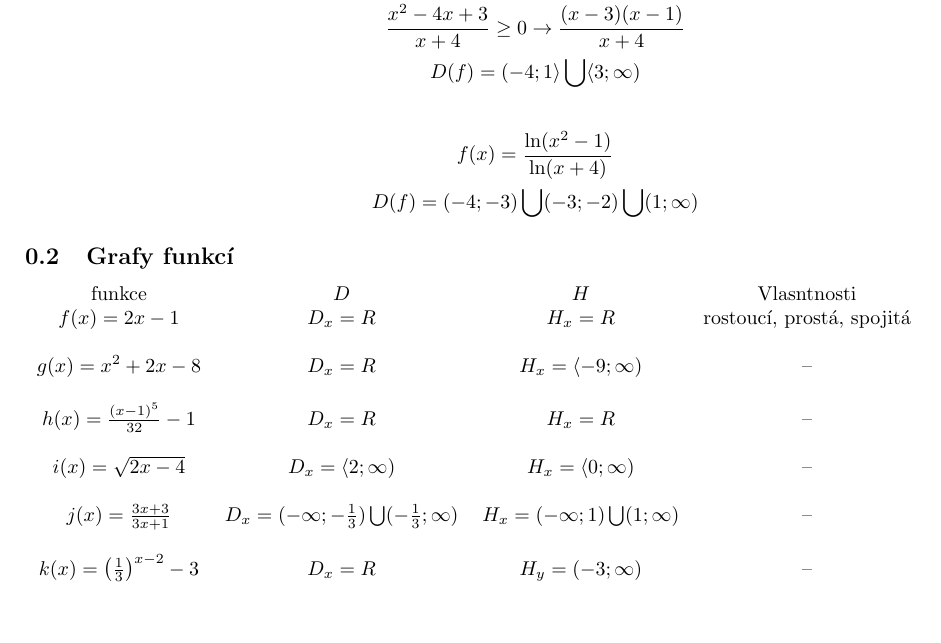
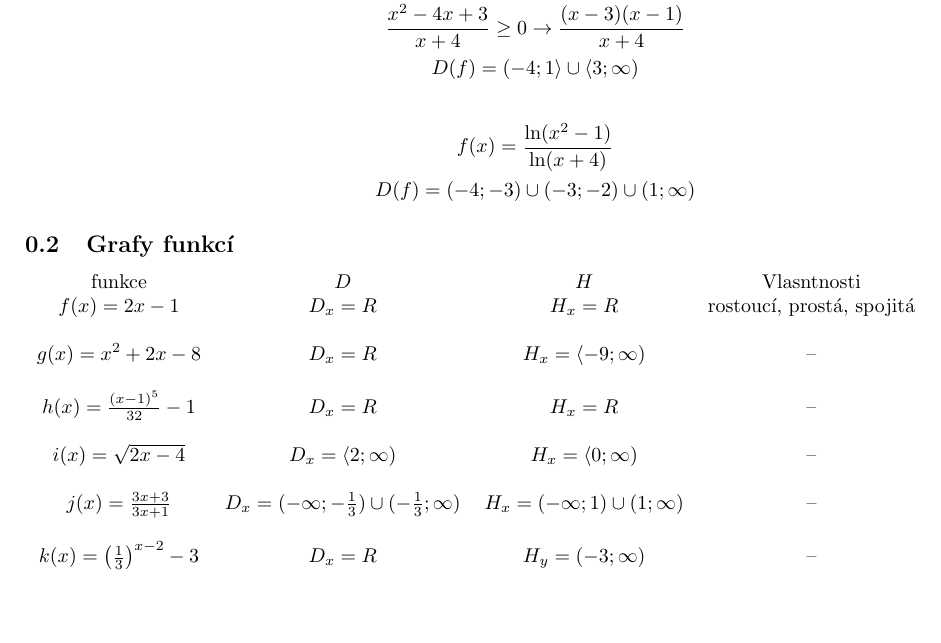
Before and after one commit to KopyTKG/UJEP_notes, a LaTeX CV (1-semestr/matematika-cv.tex): part of the page, cut so that both start at the same text. Compiled offline with pdfLaTeX.

Commit message:
mistake fix

```diff
--- a/1-semestr/matematika-cv.tex
+++ b/1-semestr/matematika-cv.tex
@@ -8,12 +8,12 @@
         \\
             \frac{x^2-4x+3}{x+4} \geq 0 \rightarrow \frac{(x-3)(x-1)}{x+4}
             \\
-                D(f)= (-4;1\rangle \bigcup \langle3;\infty)
+                D(f)= (-4;1\rangle \cup \langle3;\infty)
             \end{gather*}
     \begin{gather*}
         f(x)=\frac{\ln(x^2-1)}{\ln(x+4)}
         \\
-        D(f)=(-4;-3)\bigcup(-3;-2)\bigcup(1;\infty)
+        D(f)=(-4;-3)\cup(-3;-2)\cup(1;\infty)
     \end{gather*}
     \subsection{Grafy funkcí}
     \begin{tabular}{c c c c}
@@ -22,7 +22,7 @@
        $g(x)=x^2+2x-8$ & $D_x = R$ & $H_x = \langle-9;\infty)$ & -- \\\\
        $h(x)=\frac{(x-1)^5}{32}-1$ & $D_x = R$ & $H_x = R$ & -- \\\\
        $i(x)= \sqrt{2x-4}$ & $D_x = \langle2;\infty)$ & $H_x = \langle0; \infty)$ & -- \\\\
-       $j(x)= \frac{3x+3}{3x+1}$ & $D_x= (-\infty;-\frac{1}{3}) \bigcup (-\frac{1}{3}; \infty)$ & $H_x = (-\infty;1) \bigcup (1;\infty)$ & --\\\\
+       $j(x)= \frac{3x+3}{3x+1}$ & $D_x= (-\infty;-\frac{1}{3}) \cup (-\frac{1}{3}; \infty)$ & $H_x = (-\infty;1) \cup (1;\infty)$ & --\\\\
        $k(x)= \left( \frac{1}{3}\right)^{x-2}-3$ & $D_x = R$ & $H_y= (-3; \infty)$ & --\\\\
     \end{tabular}
 \end{document}
```
Also changed, not shown: README.md.
